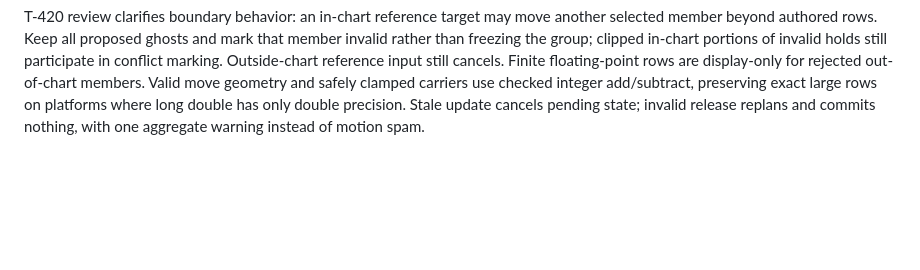
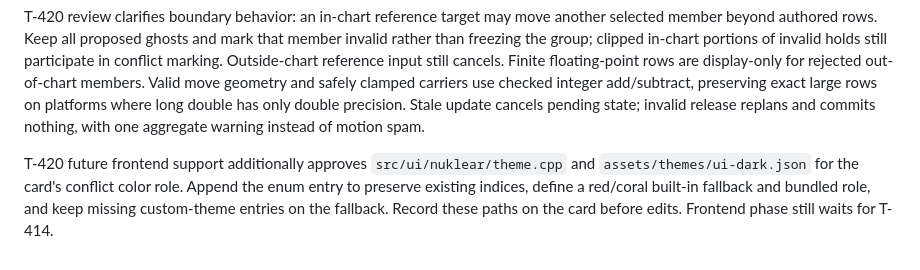
Before and after one commit to zardoru/wormedit, a Markdown page: memory/coordination/oct8-layer-feedback-batch.md, the part around the change. GitHub-like rendering; blank space fills up the shorter version.

Commit message:
plan: wire collision color through theme defaults and assets

```diff
--- a/memory/coordination/oct8-layer-feedback-batch.md
+++ b/memory/coordination/oct8-layer-feedback-batch.md
@@ -173,3 +173,9 @@ out-of-chart members. Valid move geometry and safely clamped carriers use checke
 integer add/subtract, preserving exact large rows on platforms where long double
 has only double precision. Stale update cancels pending state; invalid release
 replans and commits nothing, with one aggregate warning instead of motion spam.
+
+T-420 future frontend support additionally approves `src/ui/nuklear/theme.cpp`
+and `assets/themes/ui-dark.json` for the card's conflict color role. Append the
+enum entry to preserve existing indices, define a red/coral built-in fallback
+and bundled role, and keep missing custom-theme entries on the fallback. Record
+these paths on the card before edits. Frontend phase still waits for T-414.
```
